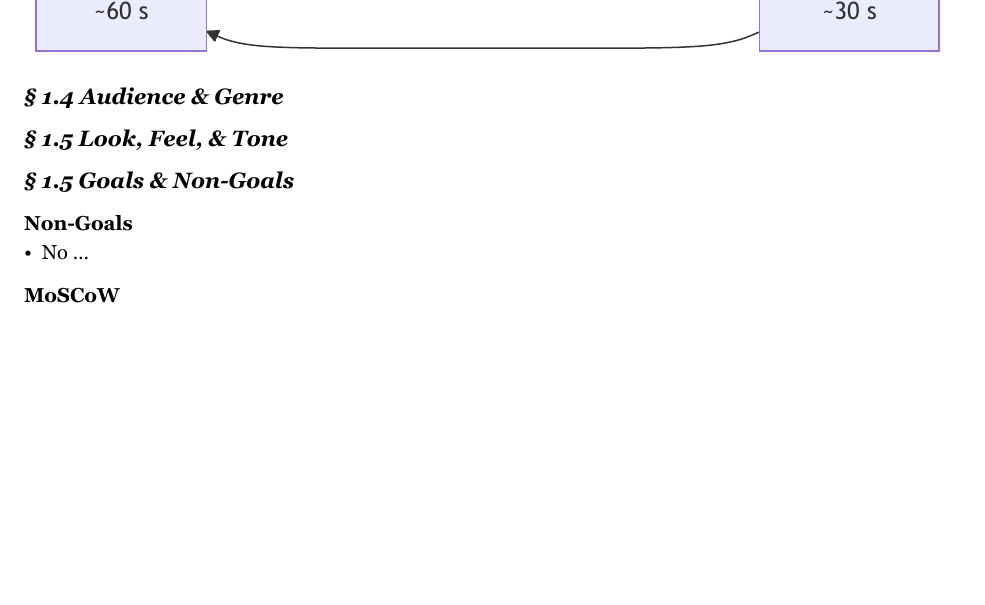
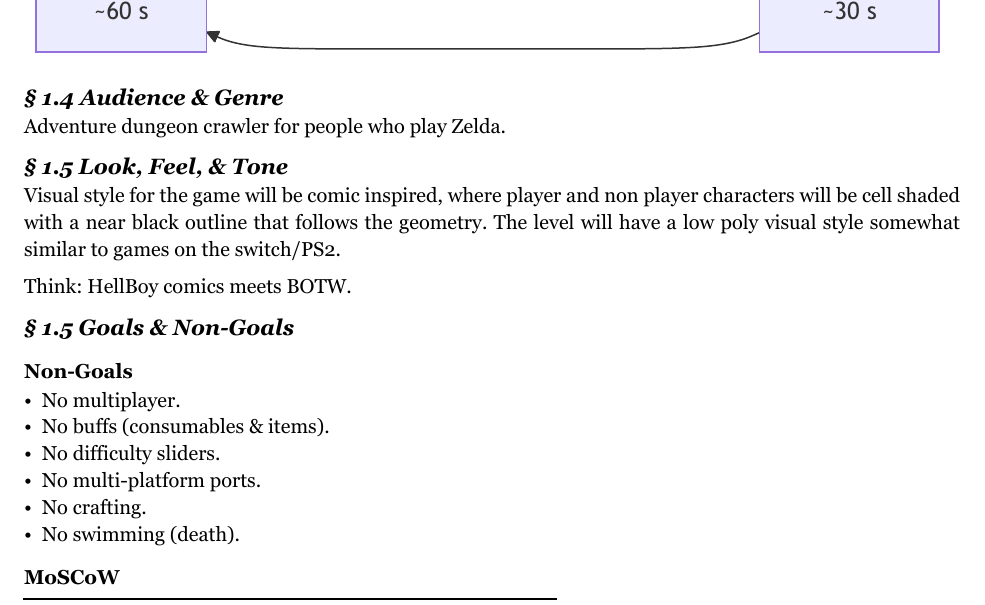
Before and after one commit to piperinnshall/dungeon-runner, a Typst document (doc/GDD.typ): part of the page before the commit and part of page 1 of 3 after it, cut so that both start at the same text, the shorter picture padded with empty space. The pictures show the PDF file doc/GDD.pdf that the author committed with the source.

Commit message:
docs: Update GDD

```diff
--- a/doc/GDD.typ
+++ b/doc/GDD.typ
@@ -68,13 +64,26 @@ flowchart LR
 
 == #sym.section 1.4 Audience & Genre
 
+Adventure dungeon crawler for people who play Zelda.
+
 == #sym.section 1.5 Look, Feel, & Tone
+
+Visual style for the game will be comic inspired, where player and non player
+characters will be cell shaded with a near black outline that follows the geometry.
+The level will have a low poly visual style somewhat similar to games on the switch/PS2.
+
+Think: HellBoy comics meets BOTW.
 
 == #sym.section 1.5 Goals & Non-Goals
 
 === Non-Goals
 
-- No ...
+- No multiplayer.
+- No buffs (consumables & items).
+- No difficulty sliders.
+- No multi-platform ports.
+- No crafting.
+- No swimming (death).
 
 === MoSCoW
 
```
Also changed, not shown: doc/GDD.pdf, doc/GDD.typ (10 more changed lines).
